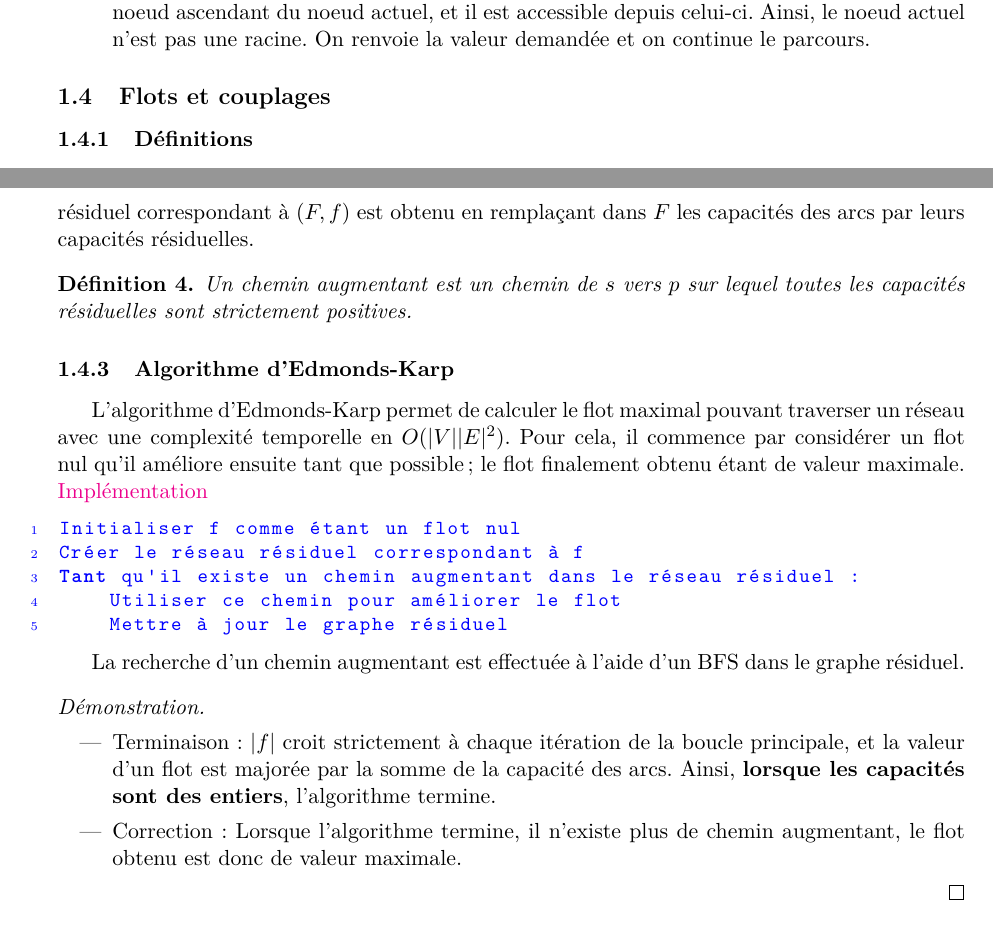
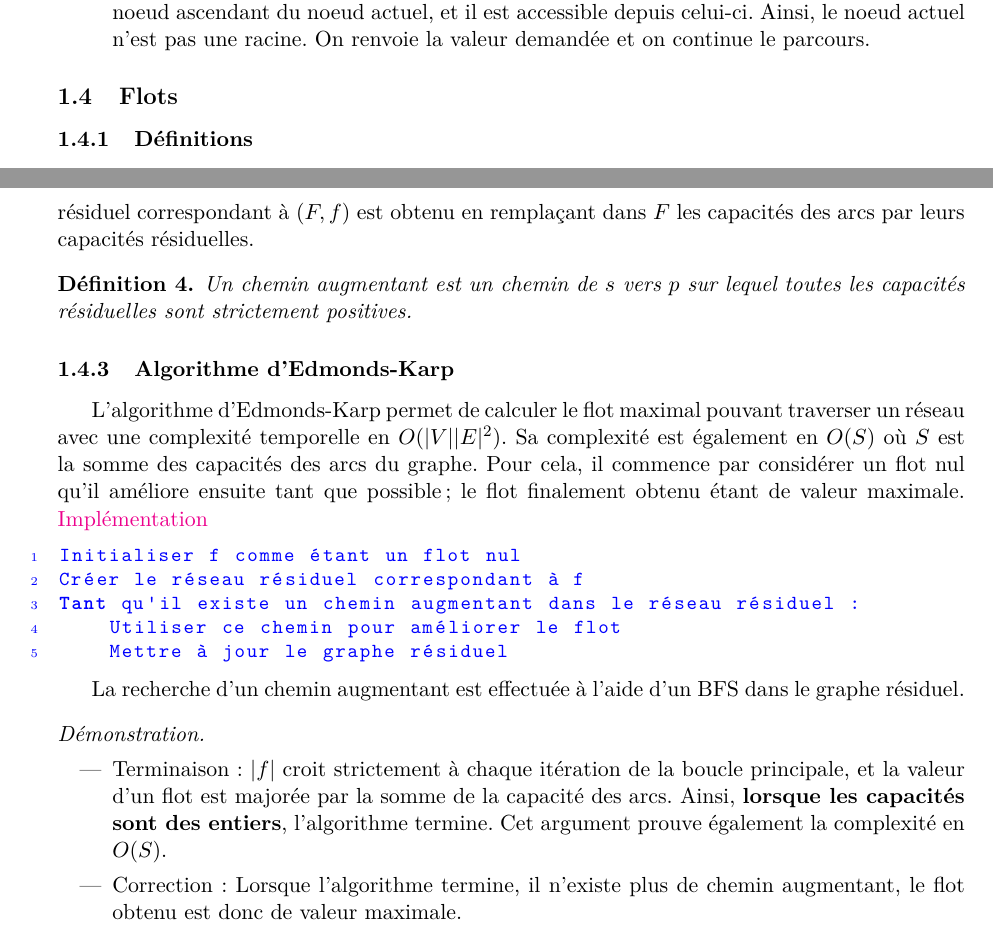
Before and after one commit to AdrienVannson/Algorithmes, a LaTeX document (Algorithmes.tex): two parts of pages 4 and 5 of 6, joined at a grey line, cut so that both start at the same text. Compiled offline with pdfLaTeX.

Commit message:
Modifications Edmonds-Karp

```diff
--- a/Algorithmes.tex
+++ b/Algorithmes.tex
@@ -233,9 +233,9 @@ Montrons que la fonction parcourir a le comportement attendu. On suppose que, lo
 
 
 %%%%%%%%%%%%%%%%%%%%%%%%%%%%%%%%%%%%%%%%%%%%%%%%%%%%%%%%%%%%%%%%%%%%%%%%%%%%%%%%
-%%% Flots et couplages %%%%%%%%%%%%%%%%%%%%%%%%%%%%%%%%%%%%%%%%%%%%%%%%%%%%%%%%%
+%%% Flots %%%%%%%%%%%%%%%%%%%%%%%%%%%%%%%%%%%%%%%%%%%%%%%%%%%%%%%%%%%%%%%%%%%%%%
 %%%%%%%%%%%%%%%%%%%%%%%%%%%%%%%%%%%%%%%%%%%%%%%%%%%%%%%%%%%%%%%%%%%%%%%%%%%%%%%%
-  \subsection{Flots et couplages}
+  \subsection{Flots}
     \subsubsection{Définitions}
 
 Soit \(G=(V,E)\) un graphe orienté et \((s,p)\) deux sommets distincts de \(V\) que l'on appellera respectivement \textit{source} et \textit{puits}. On associe à chaque arc \(e \in E\) un réel positif représentant sa capacité. Pour tout \((u,v) \in V^2\), on notera \(c(u,v)\) la somme des capacités des arcs de \(u\) vers \(v\).
@@ -275,7 +275,7 @@ Pour tout \((u,v) \in V^2\), on notera \(c_f(u,v) = c(u,v) - f(u,v)\) la capacit
 %%%%% Algorithme d'Edmonds-Karp %%%%%%%%%%%%%%%%%%%%%%%%%%%%%%%%%%%%%%%%%%%%%%%%
 %%%%%%%%%%%%%%%%%%%%%%%%%%%%%%%%%%%%%%%%%%%%%%%%%%%%%%%%%%%%%%%%%%%%%%%%%%%%%%%%
     \subsubsection{Algorithme d'Edmonds-Karp}
-L'algorithme d'Edmonds-Karp permet de calculer le flot maximal pouvant traverser un réseau avec une complexité temporelle en \(O(|V| |E|^2)\). Pour cela, il commence par considérer un flot nul qu'il améliore ensuite tant que possible ; le flot finalement obtenu étant de valeur maximale. \href{https://github.com/AdrienVannson/algo-lib/blob/master/include/graphs/algorithms/edmonds-karp.hpp}{Implémentation}
+L'algorithme d'Edmonds-Karp permet de calculer le flot maximal pouvant traverser un réseau avec une complexité temporelle en \(O(|V| |E|^2)\). Sa complexité est également en \(O(S)\) où \(S\) est la somme des capacités des arcs du graphe. Pour cela, il commence par considérer un flot nul qu'il améliore ensuite tant que possible ; le flot finalement obtenu étant de valeur maximale. \href{https://github.com/AdrienVannson/algo-lib/blob/master/include/graphs/algorithms/edmonds-karp.hpp}{Implémentation}
 
 \begin{lstlisting}
 Initialiser f comme étant un flot nul
@@ -289,7 +289,7 @@ La recherche d'un chemin augmentant est effectuée à l'aide d'un BFS dans le gr
 
 \begin{proof} \leavevmode
   \begin{itemize}
-    \item Terminaison : \(|f|\) croit strictement à chaque itération de la boucle principale, et la valeur d'un flot est majorée par la somme de la capacité des arcs. Ainsi, \textbf{lorsque les capacités sont des entiers}, l'algorithme termine.
+    \item Terminaison : \(|f|\) croit strictement à chaque itération de la boucle principale, et la valeur d'un flot est majorée par la somme de la capacité des arcs. Ainsi, \textbf{lorsque les capacités sont des entiers}, l'algorithme termine. Cet argument prouve également la complexité en \(O(S)\).
     \item Correction : Lorsque l'algorithme termine, il n'existe plus de chemin augmentant, le flot obtenu est donc de valeur maximale.
     % \item Complexité : la recherche d'un chemin augmentant est effectuée à l'aide d'un BFS, sa complexité temporelle est donc en \(O(|E|)\).
   \end{itemize}
```
